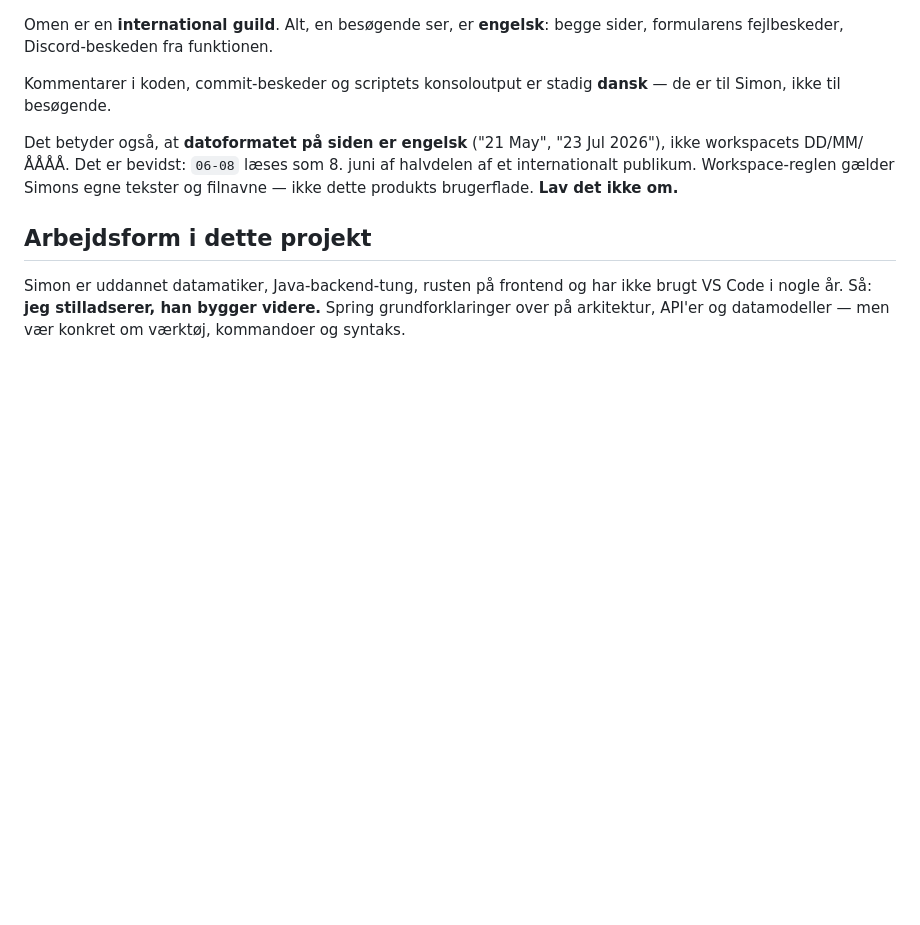
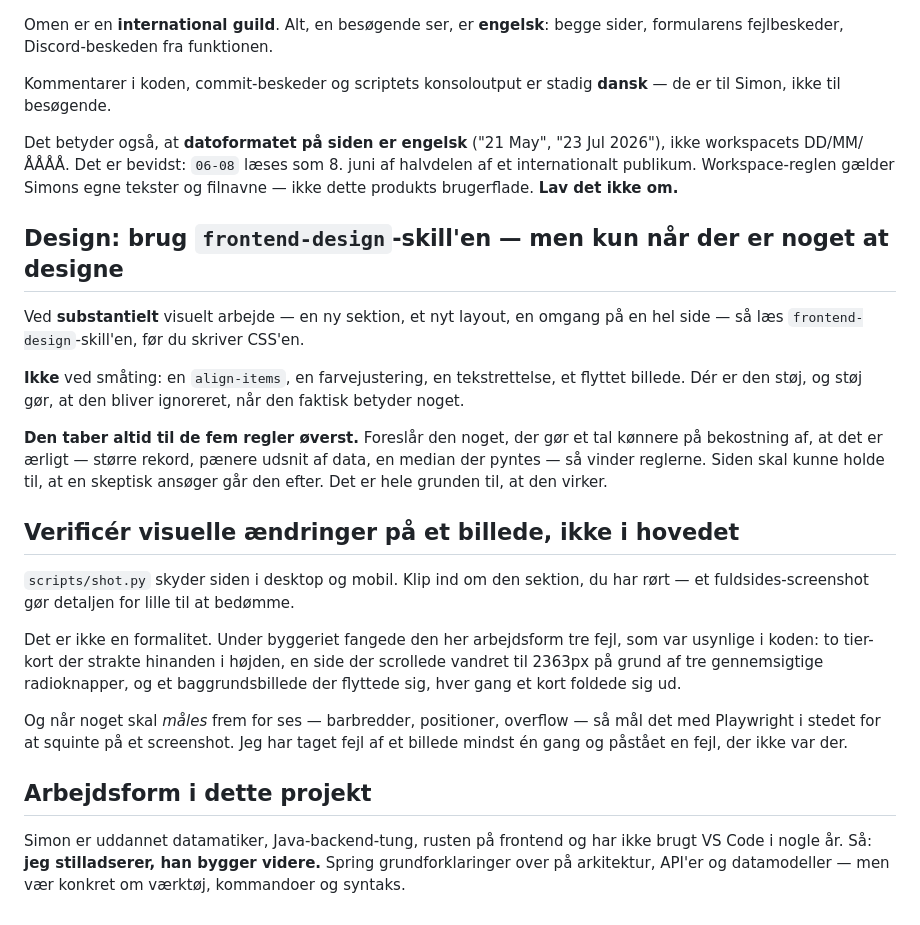
Before and after one commit to Funaie/omen, a Markdown page: CLAUDE.md, the part around the change. Rendered like a GitHub page; blank space fills up the shorter version.

Commit message:
CLAUDE.md: hvornaar frontend-design-skill'en skal bruges
Snaevert formuleret med vilje. Et blankt 'brug den altid' ville hive
en designskill frem for at rette en align-items, og saa bliver den
ignoreret, naar den faktisk betyder noget.

Vigtigst: den taber til de fem regler. En skill kan ikke vide, at
Simon kalder rekord-hero'ing for bondefangeri.

Plus arbejdsformen med at verificere visuelt paa et billede — og at
maale med Playwright frem for at squinte, naar noget skal maales.
Begge dele er skrevet ud fra fejl, der faktisk skete undervejs.

Co-Authored-By: Claude Opus 5 <noreply@anthropic.com>

```diff
--- a/CLAUDE.md
+++ b/CLAUDE.md
@@ -79,6 +79,34 @@ ikke workspacets DD/MM/ÅÅÅÅ. Det er bevidst: `06-08` læses som 8. juni af
 halvdelen af et internationalt publikum. Workspace-reglen gælder Simons egne
 tekster og filnavne — ikke dette produkts brugerflade. **Lav det ikke om.**
 
+## Design: brug `frontend-design`-skill'en — men kun når der er noget at designe
+
+Ved **substantielt** visuelt arbejde — en ny sektion, et nyt layout, en omgang på
+en hel side — så læs `frontend-design`-skill'en, før du skriver CSS'en.
+
+**Ikke** ved småting: en `align-items`, en farvejustering, en tekstrettelse, et
+flyttet billede. Dér er den støj, og støj gør, at den bliver ignoreret, når den
+faktisk betyder noget.
+
+**Den taber altid til de fem regler øverst.** Foreslår den noget, der gør et tal
+kønnere på bekostning af, at det er ærligt — større rekord, pænere udsnit af data,
+en median der pyntes — så vinder reglerne. Siden skal kunne holde til, at en
+skeptisk ansøger går den efter. Det er hele grunden til, at den virker.
+
+## Verificér visuelle ændringer på et billede, ikke i hovedet
+
+`scripts/shot.py` skyder siden i desktop og mobil. Klip ind om den sektion, du
+har rørt — et fuldsides-screenshot gør detaljen for lille til at bedømme.
+
+Det er ikke en formalitet. Under byggeriet fangede den her arbejdsform tre fejl,
+som var usynlige i koden: to tier-kort der strakte hinanden i højden, en side der
+scrollede vandret til 2363px på grund af tre gennemsigtige radioknapper, og et
+baggrundsbillede der flyttede sig, hver gang et kort foldede sig ud.
+
+Og når noget skal *måles* frem for ses — barbredder, positioner, overflow — så
+mål det med Playwright i stedet for at squinte på et screenshot. Jeg har taget
+fejl af et billede mindst én gang og påstået en fejl, der ikke var der.
+
 ## Arbejdsform i dette projekt
 
 Simon er uddannet datamatiker, Java-backend-tung, rusten på frontend og har ikke
```
